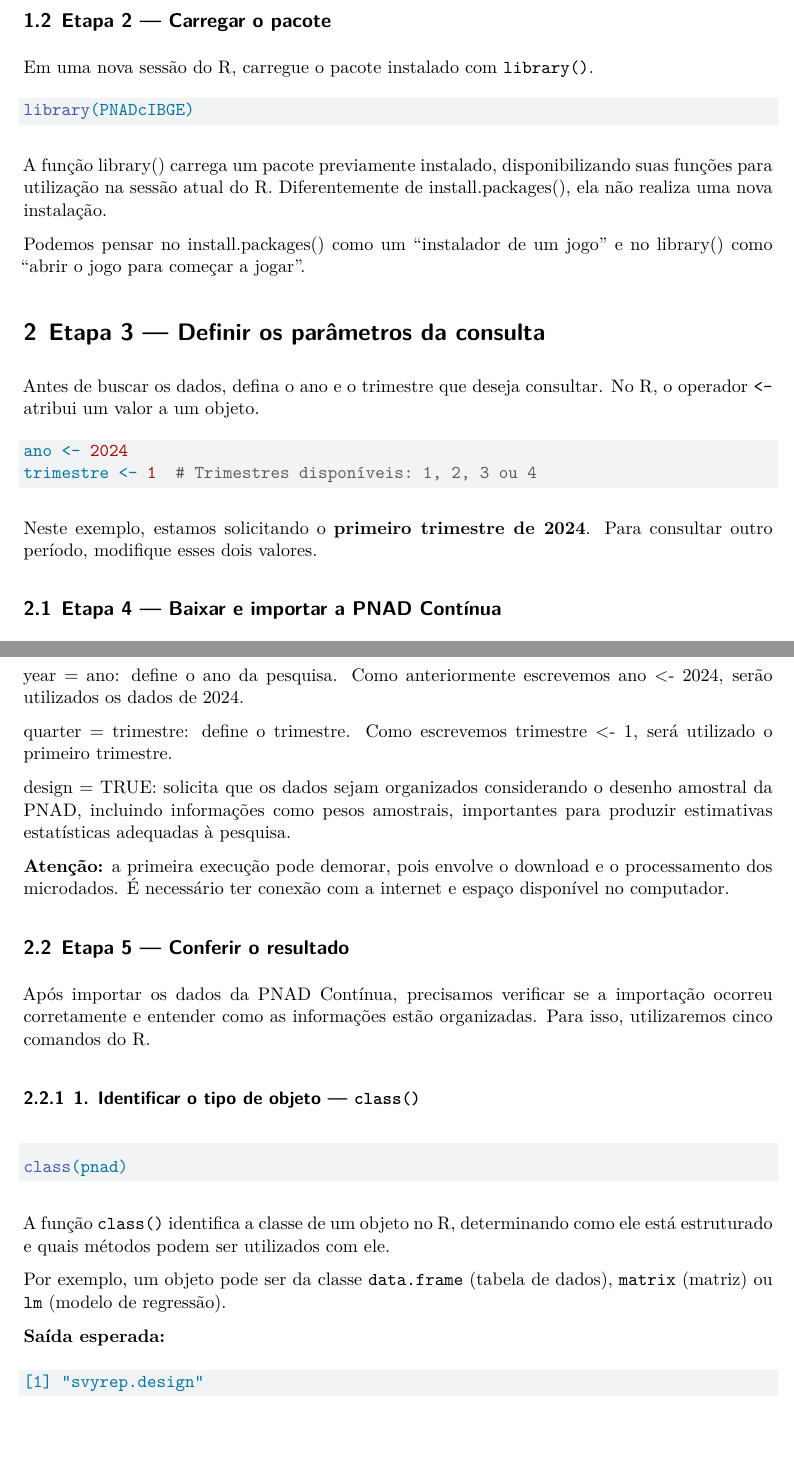
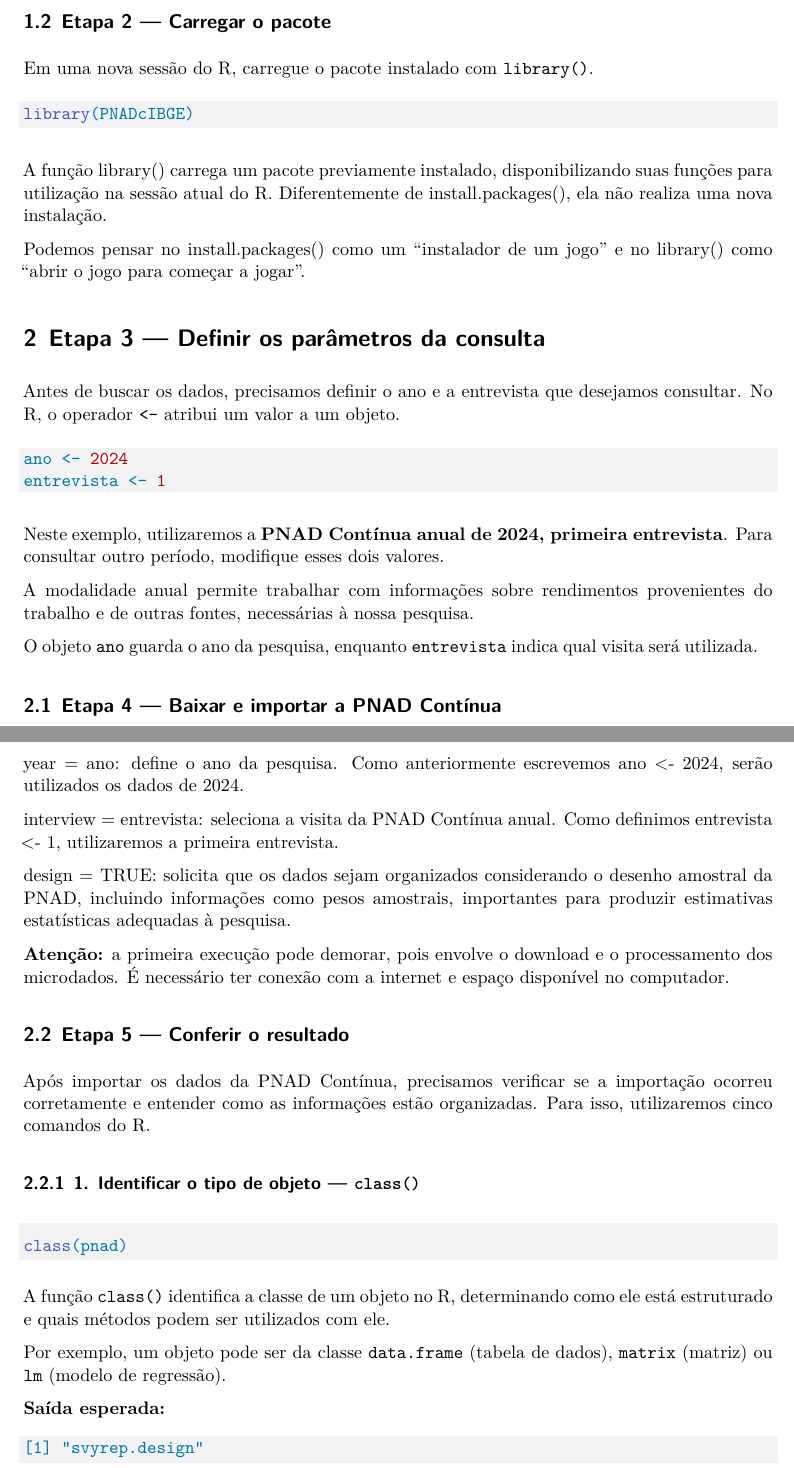
Before and after one commit to willdoscampos-a11y/CURSO-DE-INTRODU-O-AO-R, a Quarto document (ENTREGAVEL 1.qmd): two parts of pages 2 and 3 of 6, joined at a grey line, cut so that both start at the same text, the shorter picture padded with empty space. Rendered offline with R 4.5, knitr and Pandoc in place of Quarto, then LaTeX, with nearby package versions.

Commit message:
Atualiza importacao para PNAD anual de 2024

````diff
--- a/ENTREGAVEL 1.qmd
+++ b/ENTREGAVEL 1.qmd
@@ -57,16 +57,21 @@
 
 Podemos pensar no install.packages() como um "instalador de um jogo" e no library() como "abrir o jogo para começar a jogar".
 
+
 # Etapa 3 — Definir os parâmetros da consulta
 
-Antes de buscar os dados, defina o ano e o trimestre que deseja consultar. No R, o operador `<-` atribui um valor a um objeto.
+Antes de buscar os dados, precisamos definir o ano e a entrevista que desejamos consultar. No R, o operador `<-` atribui um valor a um objeto.
 
 ```{r}
 ano <- 2024
-trimestre <- 1  # Trimestres disponíveis: 1, 2, 3 ou 4
+entrevista <- 1
 ```
 
-Neste exemplo, estamos solicitando o **primeiro trimestre de 2024**. Para consultar outro período, modifique esses dois valores.
+Neste exemplo, utilizaremos a **PNAD Contínua anual de 2024, primeira entrevista**. Para consultar outro período, modifique esses dois valores.
+
+A modalidade anual permite trabalhar com informações sobre rendimentos provenientes do trabalho e de outras fontes, necessárias à nossa pesquisa.
+
+O objeto `ano` guarda o ano da pesquisa, enquanto `entrevista` indica qual visita será utilizada.
 
 ## Etapa 4 — Baixar e importar a PNAD Contínua
 
@@ -92,7 +99,7 @@
 
 year = ano: define o ano da pesquisa. Como anteriormente escrevemos ano <- 2024, serão utilizados os dados de 2024.
 
-quarter = trimestre: define o trimestre. Como escrevemos trimestre <- 1, será utilizado o primeiro trimestre.
+interview = entrevista: seleciona a visita da PNAD Contínua anual. Como definimos entrevista <- 1, utilizaremos a primeira entrevista.
 
 design = TRUE: solicita que os dados sejam organizados considerando o desenho amostral da PNAD, incluindo informações como pesos amostrais, importantes para produzir estimativas estatísticas adequadas à pesquisa.
 
````
Also changed, not shown: ENTREGAVEL 1.qmd (4 more changed lines).
